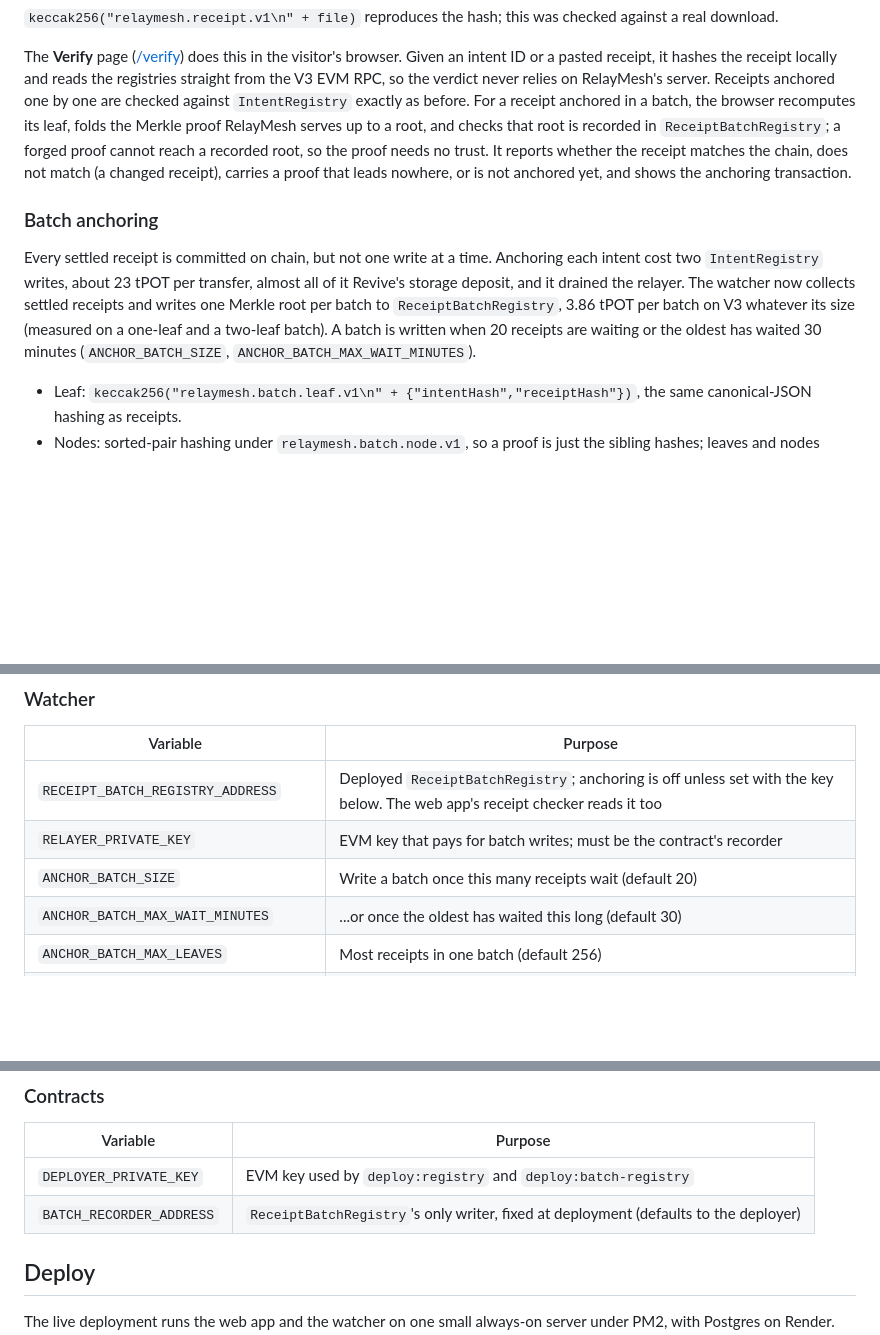
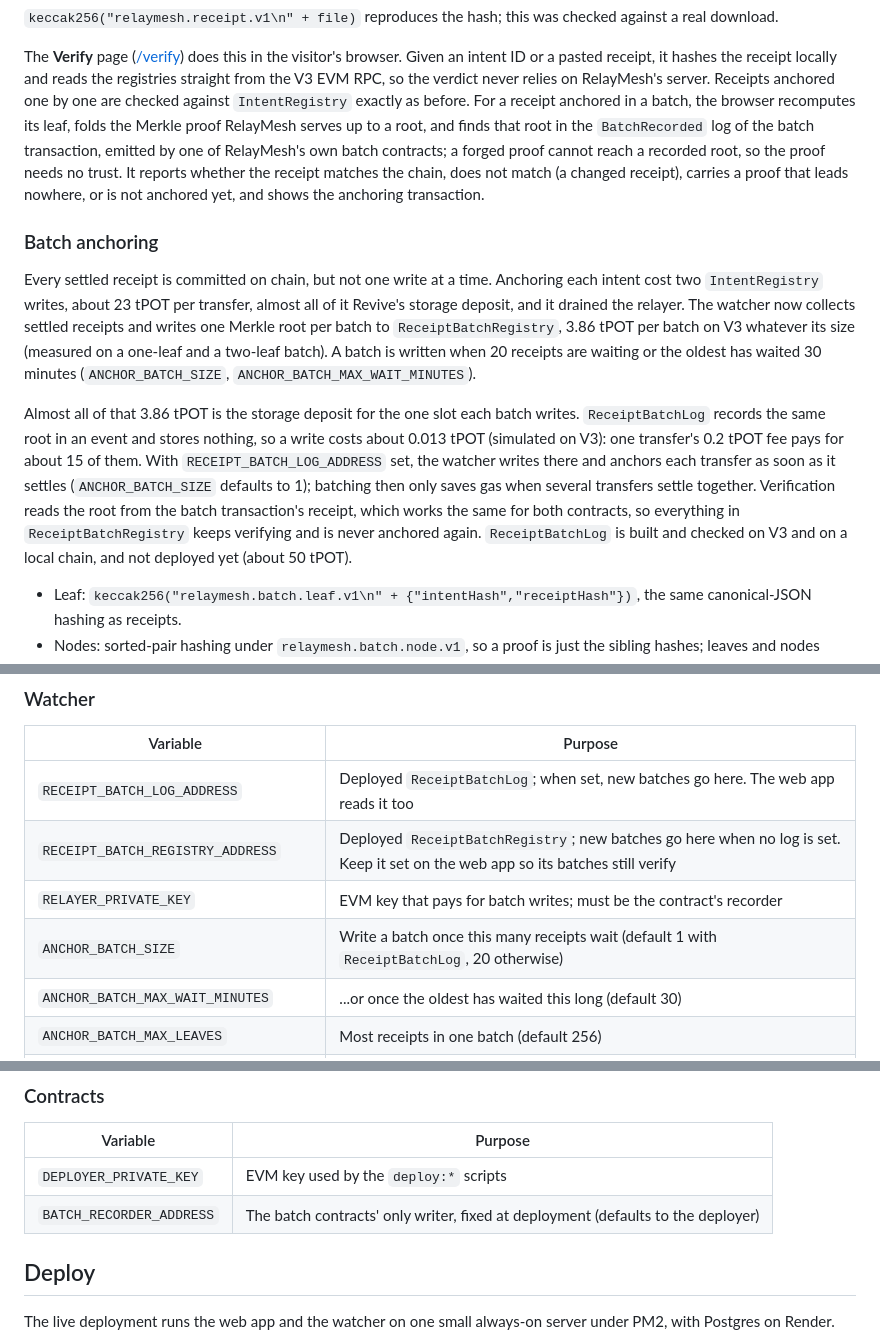
Before and after one commit to Saber1Y/RelayMesh, a Markdown page: README.md, 3 parts joined by grey strips. Drawn GitHub-style; blank space fills up the shorter version.

Commit message:
docs: ReceiptBatchLog, per-transfer anchoring and how verification reads batches

```diff
--- a/README.md
+++ b/README.md
@@ -152,7 +152,7 @@ curl -s localhost:3010/api/intents/$INTENT_ID/receipt -D - | grep -i x-receipt-h
 The **Verify** page ([/verify](https://relaymesh.162-62-231-147.sslip.io/verify)) does this in the visitor's browser.
 Given an intent ID or a pasted receipt, it hashes the receipt locally and reads the registries straight from the V3 EVM RPC, so the verdict never relies on RelayMesh's server.
 Receipts anchored one by one are checked against `IntentRegistry` exactly as before.
-For a receipt anchored in a batch, the browser recomputes its leaf, folds the Merkle proof RelayMesh serves up to a root, and checks that root is recorded in `ReceiptBatchRegistry`; a forged proof cannot reach a recorded root, so the proof needs no trust.
+For a receipt anchored in a batch, the browser recomputes its leaf, folds the Merkle proof RelayMesh serves up to a root, and finds that root in the `BatchRecorded` log of the batch transaction, emitted by one of RelayMesh's own batch contracts; a forged proof cannot reach a recorded root, so the proof needs no trust.
 It reports whether the receipt matches the chain, does not match (a changed receipt), carries a proof that leads nowhere, or is not anchored yet, and shows the anchoring transaction.
 
 ### Batch anchoring
@@ -161,6 +161,12 @@ Every settled receipt is committed on chain, but not one write at a time.
 Anchoring each intent cost two `IntentRegistry` writes, about 23 tPOT per transfer, almost all of it Revive's storage deposit, and it drained the relayer.
 The watcher now collects settled receipts and writes one Merkle root per batch to `ReceiptBatchRegistry`, 3.86 tPOT per batch on V3 whatever its size (measured on a one-leaf and a two-leaf batch).
 A batch is written when 20 receipts are waiting or the oldest has waited 30 minutes (`ANCHOR_BATCH_SIZE`, `ANCHOR_BATCH_MAX_WAIT_MINUTES`).
+
+Almost all of that 3.86 tPOT is the storage deposit for the one slot each batch writes.
+`ReceiptBatchLog` records the same root in an event and stores nothing, so a write costs about 0.013 tPOT (simulated on V3): one transfer's 0.2 tPOT fee pays for about 15 of them.
+With `RECEIPT_BATCH_LOG_ADDRESS` set, the watcher writes there and anchors each transfer as soon as it settles (`ANCHOR_BATCH_SIZE` defaults to 1); batching then only saves gas when several transfers settle together.
+Verification reads the root from the batch transaction's receipt, which works the same for both contracts, so everything in `ReceiptBatchRegistry` keeps verifying and is never anchored again.
+`ReceiptBatchLog` is built and checked on V3 and on a local chain, and not deployed yet (about 50 tPOT).
 
 - Leaf: `keccak256("relaymesh.batch.leaf.v1\n" + {"intentHash","receiptHash"})`, the same canonical-JSON hashing as receipts.
 - Nodes: sorted-pair hashing under `relaymesh.batch.node.v1`, so a proof is just the sibling hashes; leaves and nodes never share a domain.
@@ -460,9 +470,10 @@ pnpm deploy:batch-registry  # about 81 tPOT; recorder = BATCH_RECORDER_ADDRESS o
 
 | Variable | Purpose |
 | --- | --- |
-| `RECEIPT_BATCH_REGISTRY_ADDRESS` | Deployed `ReceiptBatchRegistry`; anchoring is off unless set with the key below. The web app's receipt checker reads it too |
+| `RECEIPT_BATCH_LOG_ADDRESS` | Deployed `ReceiptBatchLog`; when set, new batches go here. The web app reads it too |
+| `RECEIPT_BATCH_REGISTRY_ADDRESS` | Deployed `ReceiptBatchRegistry`; new batches go here when no log is set. Keep it set on the web app so its batches still verify |
 | `RELAYER_PRIVATE_KEY` | EVM key that pays for batch writes; must be the contract's recorder |
-| `ANCHOR_BATCH_SIZE` | Write a batch once this many receipts wait (default 20) |
+| `ANCHOR_BATCH_SIZE` | Write a batch once this many receipts wait (default 1 with `ReceiptBatchLog`, 20 otherwise) |
 | `ANCHOR_BATCH_MAX_WAIT_MINUTES` | ...or once the oldest has waited this long (default 30) |
 | `ANCHOR_BATCH_MAX_LEAVES` | Most receipts in one batch (default 256) |
 | `INTENT_REGISTRY_ADDRESS` | `IntentRegistry`, read by the web app's receipt checker for receipts anchored before batching |
@@ -476,8 +487,8 @@ pnpm deploy:batch-registry  # about 81 tPOT; recorder = BATCH_RECORDER_ADDRESS o
 
 | Variable | Purpose |
 | --- | --- |
-| `DEPLOYER_PRIVATE_KEY` | EVM key used by `deploy:registry` and `deploy:batch-registry` |
-| `BATCH_RECORDER_ADDRESS` | `ReceiptBatchRegistry`'s only writer, fixed at deployment (defaults to the deployer) |
+| `DEPLOYER_PRIVATE_KEY` | EVM key used by the `deploy:*` scripts |
+| `BATCH_RECORDER_ADDRESS` | The batch contracts' only writer, fixed at deployment (defaults to the deployer) |
 
 ## Deploy
 
```
Also changed, not shown: other parts of README.md (+7 -3 lines), docs/devlog.md (+24 -0 lines).
